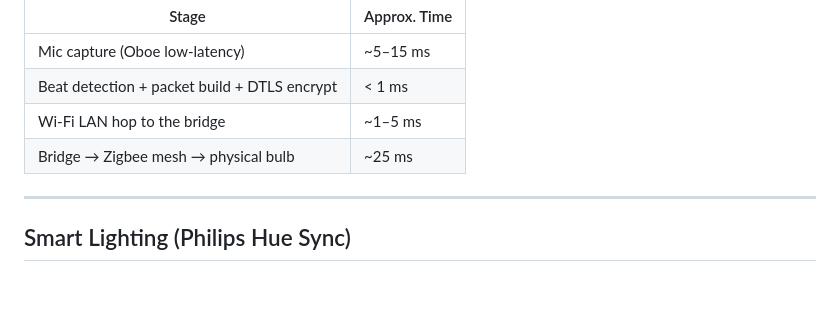
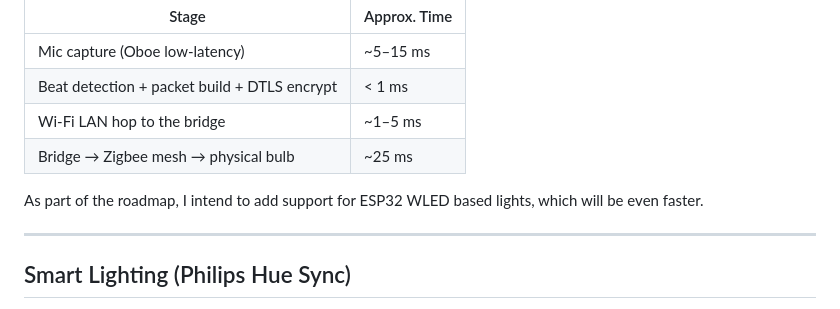
Before and after one commit to rorygallagher2024/velo-visualiser, a Markdown page: README.md, the part around the change. Rendered like a GitHub page; blank space fills up the shorter version.

```diff
--- a/README.md
+++ b/README.md
@@ -81,6 +81,8 @@ While the app's calculation is near-instant, total physical time to change a lig
 | Wi-Fi LAN hop to the bridge | ~1–5 ms |
 | Bridge → Zigbee mesh → physical bulb | ~25 ms |
 
+As part of the roadmap, I intend to add support for ESP32 WLED based lights, which will be even faster.
+
 ---
 
 ## Smart Lighting (Philips Hue Sync)
```
